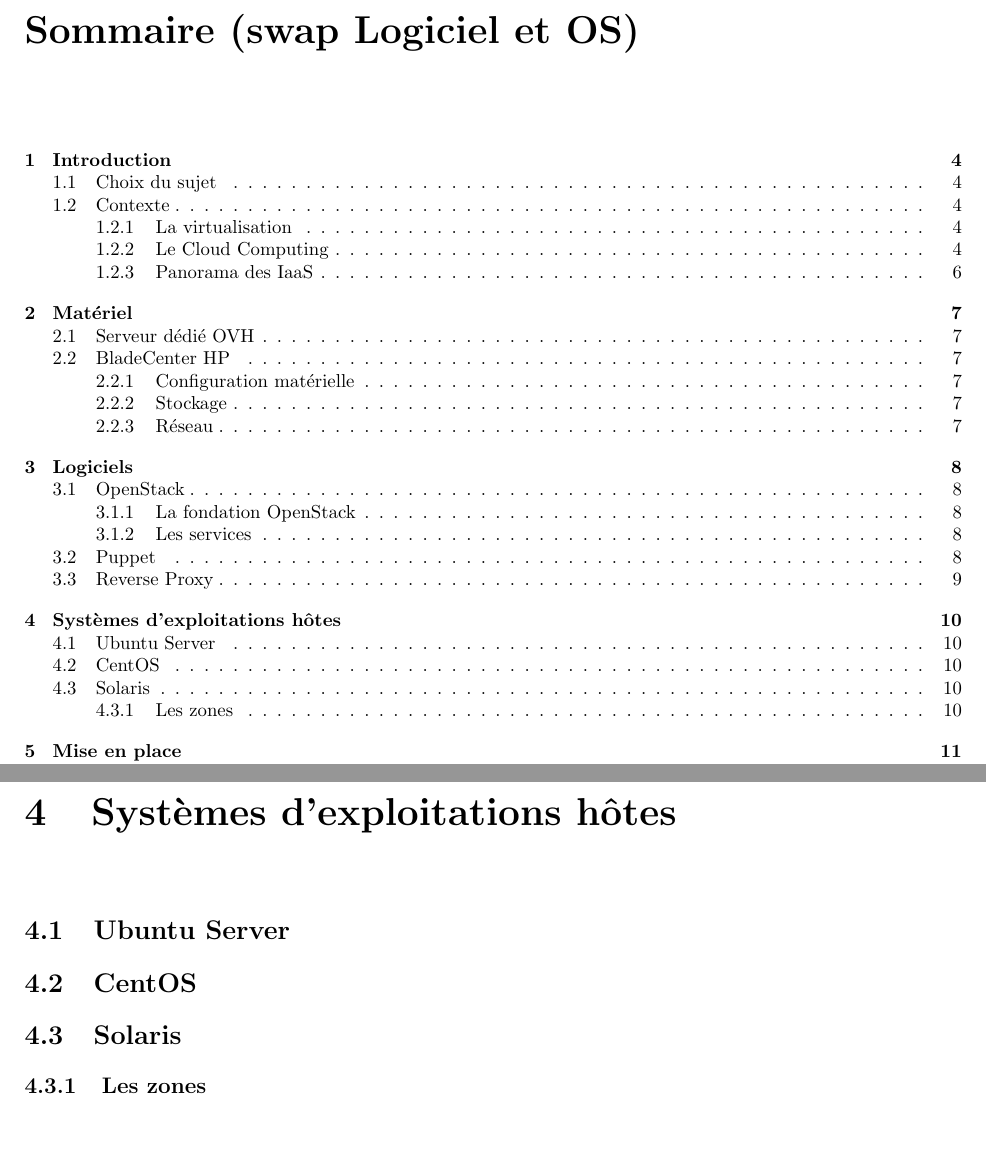
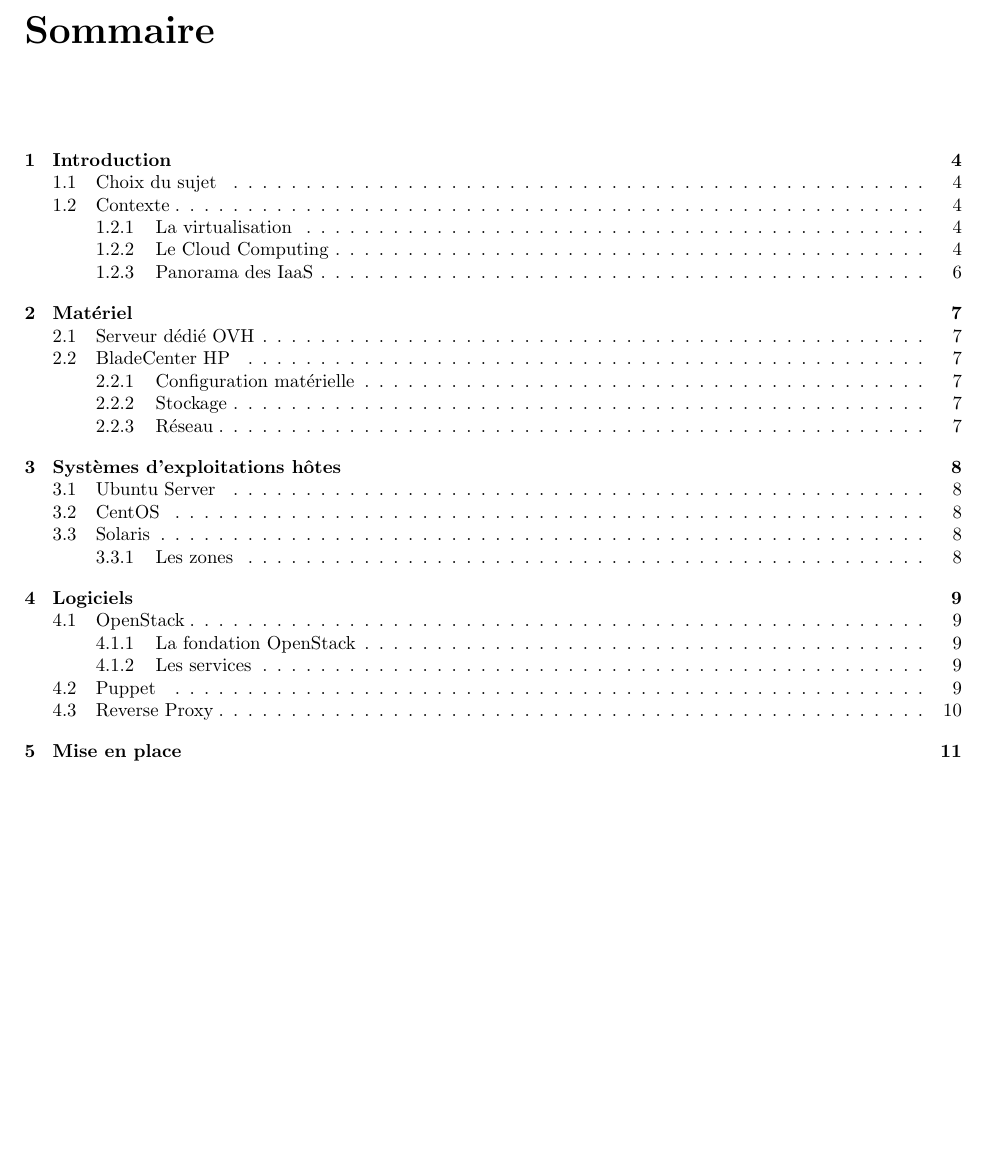
Before and after one commit to OpenLamas/Projet_OpenStack, a LaTeX document (Rapport/rapport.tex): two parts of pages 4 and 11 of 16 before the commit and part of page 4 of 16 after it, the two joined at a grey line, cut at the place of the change, the shorter picture padded with empty space. Compiled offline with pdfLaTeX.

Commit message:
Swap OS/Soft

```diff
--- a/Rapport/rapport.tex
+++ b/Rapport/rapport.tex
@@ -33,7 +33,7 @@
 
 De manière générale nous remercions tout les professeurs pour leurs enseignements durant ces deux années de DUT.
 
-\renewcommand{\contentsname}{Sommaire (swap Logiciel et OS)}
+\renewcommand{\contentsname}{Sommaire}
 \tableofcontents
 
 \chapter{Introduction}
@@ -143,17 +154,6 @@
 Il existe plusieurs programme qui permette de faire du reverse proxy. Le mieux, de par sa communauté, la finesse de ces règles, et ces performances est, à notre avis, Varnish\footnote{https://www.varnish-cache.org/}. C'est un logiciel libre utilisé par example par Facebook. Cependant, nous n'avons pas pu l'utiliser pour les raisons détaillé dans la partie dédié.
 
 Nous avons donc décidé d'utiliser Apache comme reverse proxy. Apache est le serveur web le plus utilisé\footnote{D'après le site netcraft.com, en Février 2013, Apache est utilisé par près de 55\% des sites actif. (IIS de Microsoft et Nginx sont eux à 12\%)} dans le monde, à l'heure actuel. Il propose une fonction de reverse proxy grâce au module mod\_proxy. Sa configuration un peu moins fine que Varnish mais suffisante pour notre utilisation.
-
-
-\chapter{Systèmes d'exploitations hôtes}
-\section{Ubuntu Server}
-
-\section{CentOS}
-
-\section{Solaris}
-
-\subsection{Les zones}
-
 
 
 \chapter{Mise en place}
```
Also changed, not shown: Rapport/rapport.tex (11 more changed lines).
